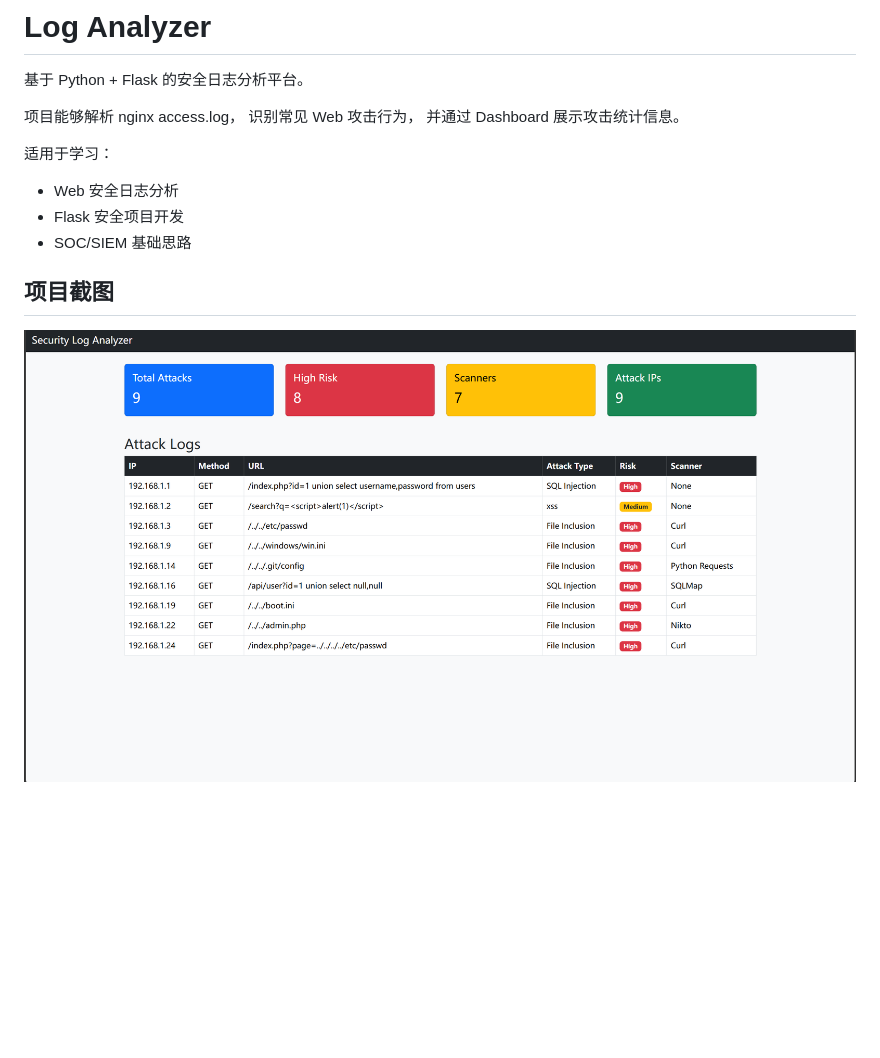
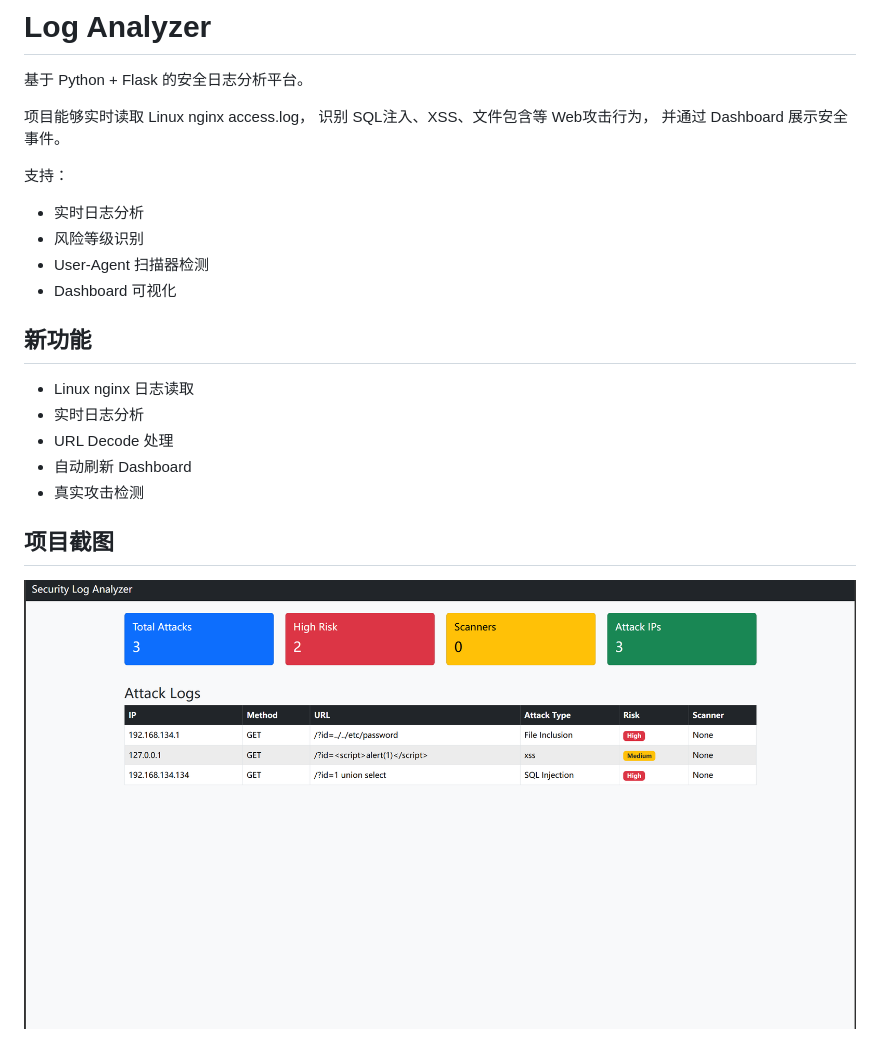
Before and after one commit to pizhu8435-stack/log-analyzer, a Markdown page: README.md, the part around the change. Rendered like a GitHub page; pictures changed too: dashboard-v2.png (deleted), screenshots/realtime-dashboard-v3.png (added); blank space fills up the shorter version.

Commit message:
实时读取并分析Linux nginx日志

```diff
--- a/README.md
+++ b/README.md
@@ -2,14 +2,23 @@
 
 基于 Python + Flask 的安全日志分析平台。
 
-项目能够解析 nginx access.log，
-识别常见 Web 攻击行为，
-并通过 Dashboard 展示攻击统计信息。
+项目能够实时读取 Linux nginx access.log，
+识别 SQL注入、XSS、文件包含等 Web攻击行为，
+并通过 Dashboard 展示安全事件。
 
-适用于学习：
+支持：
 
-- Web 安全日志分析
-- Flask 安全项目开发
-- SOC/SIEM 基础思路
+- 实时日志分析
+- 风险等级识别
+- User-Agent 扫描器检测
+- Dashboard 可视化
+
+## 新功能
+
+- Linux nginx 日志读取
+- 实时日志分析
+- URL Decode 处理
+- 自动刷新 Dashboard
+- 真实攻击检测
 ## 项目截图
-![dashboard](dashboard-v2.png)
+![dashboard](screenshots/realtime-dashboard-v3.png)
```
Also changed, not shown: dashbord.png (deleted), 3 other files.
